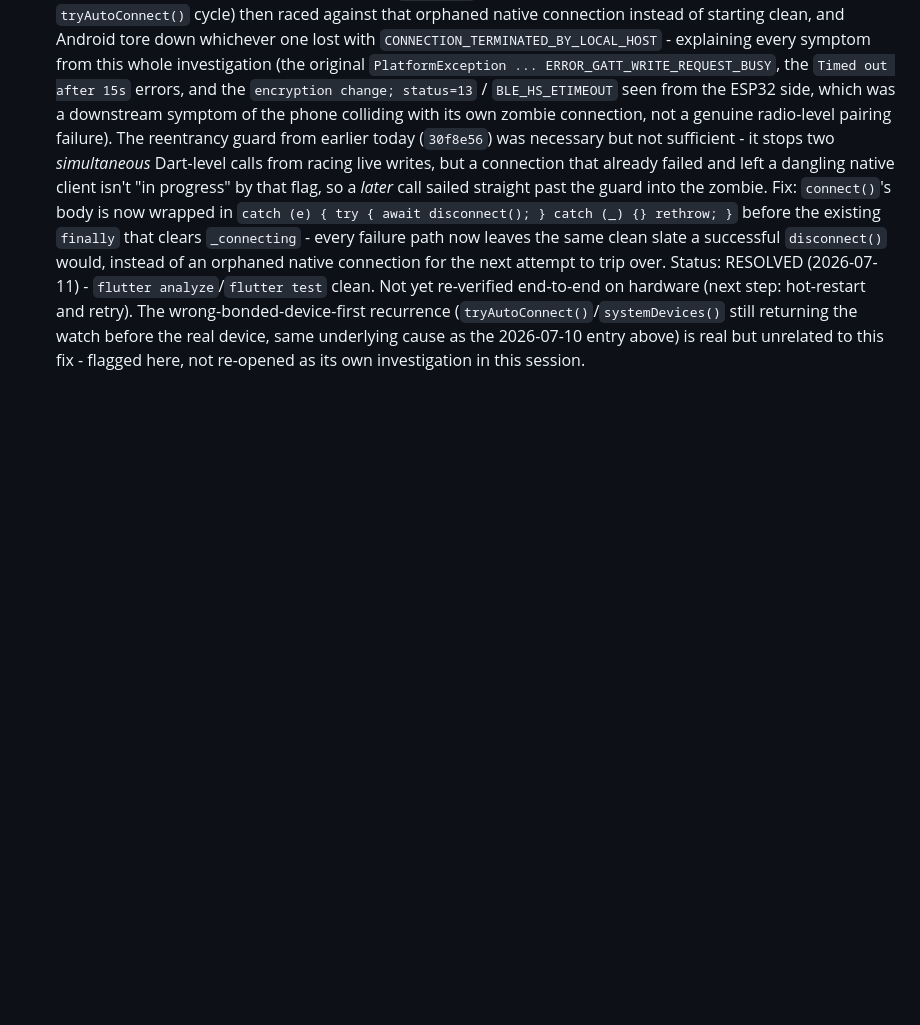
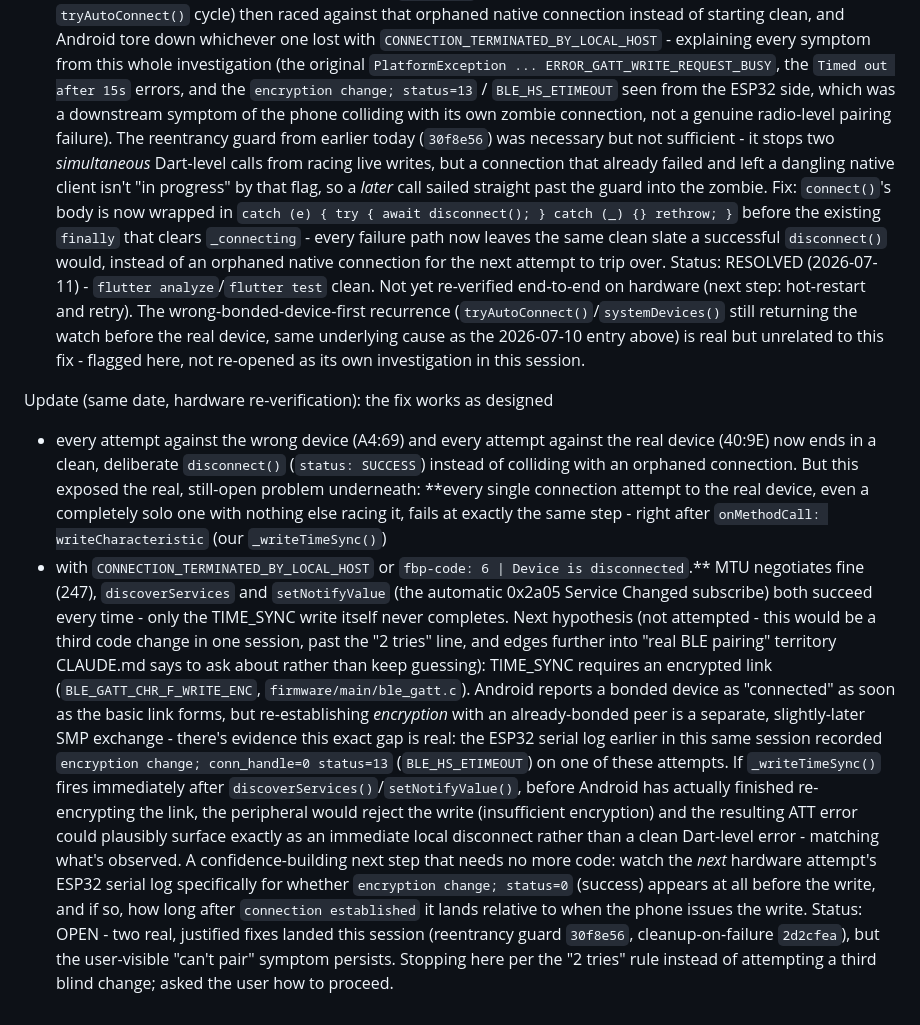
Before and after one commit to n02b3rt/PrintBack, a Markdown page: docs/LEARNINGS.md, the part around the change. Drawn GitHub-style; blank space fills up the shorter version.

Commit message:
document that TIME_SYNC's write, not connection setup, is the actual failure point
cleanup-on-failure fix confirmed working (clean disconnects now, no more
zombie collisions), but every solo connect attempt still fails right
after issuing the TIME_SYNC write - likely an encryption-timing gap,
not app code; stopping to ask rather than guessing a third fix

```diff
--- a/docs/LEARNINGS.md
+++ b/docs/LEARNINGS.md
@@ -1031,3 +1031,42 @@ retry). The wrong-bonded-device-first recurrence
 the real device, same underlying cause as the 2026-07-10 entry above)
 is real but unrelated to this fix - flagged here, not re-opened as its
 own investigation in this session.
+
+Update (same date, hardware re-verification): the fix works as designed
+- every attempt against the wrong device (A4:69) and every attempt
+against the real device (40:9E) now ends in a clean, deliberate
+`disconnect()` (`status: SUCCESS`) instead of colliding with an orphaned
+connection. But this exposed the real, still-open problem underneath:
+**every single connection attempt to the real device, even a completely
+solo one with nothing else racing it, fails at exactly the same step -
+right after `onMethodCall: writeCharacteristic` (our `_writeTimeSync()`)
+- with `CONNECTION_TERMINATED_BY_LOCAL_HOST` or `fbp-code: 6 | Device is
+disconnected`.** MTU negotiates fine (247), `discoverServices` and
+`setNotifyValue` (the automatic 0x2a05 Service Changed subscribe) both
+succeed every time - only the TIME_SYNC write itself never completes.
+Next hypothesis (not attempted - this would be a third code change in
+one session, past the "2 tries" line, and edges further into "real BLE
+pairing" territory CLAUDE.md says to ask about rather than keep
+guessing): TIME_SYNC requires an encrypted link
+(`BLE_GATT_CHR_F_WRITE_ENC`, `firmware/main/ble_gatt.c`). Android
+reports a bonded device as "connected" as soon as the basic link forms,
+but re-establishing *encryption* with an already-bonded peer is a
+separate, slightly-later SMP exchange - there's evidence this exact gap
+is real: the ESP32 serial log earlier in this same session recorded
+`encryption change; conn_handle=0 status=13` (`BLE_HS_ETIMEOUT`) on one
+of these attempts. If `_writeTimeSync()` fires immediately after
+`discoverServices()`/`setNotifyValue()`, before Android has actually
+finished re-encrypting the link, the peripheral would reject the write
+(insufficient encryption) and the resulting ATT error could plausibly
+surface exactly as an immediate local disconnect rather than a clean
+Dart-level error - matching what's observed. A confidence-building next
+step that needs no more code: watch the *next* hardware attempt's ESP32
+serial log specifically for whether `encryption change; status=0`
+(success) appears at all before the write, and if so, how long after
+`connection established` it lands relative to when the phone issues the
+write.
+Status: OPEN - two real, justified fixes landed this session
+(reentrancy guard `30f8e56`, cleanup-on-failure `2d2cfea`), but the
+user-visible "can't pair" symptom persists. Stopping here per the "2
+tries" rule instead of attempting a third blind change; asked the user
+how to proceed.
```
